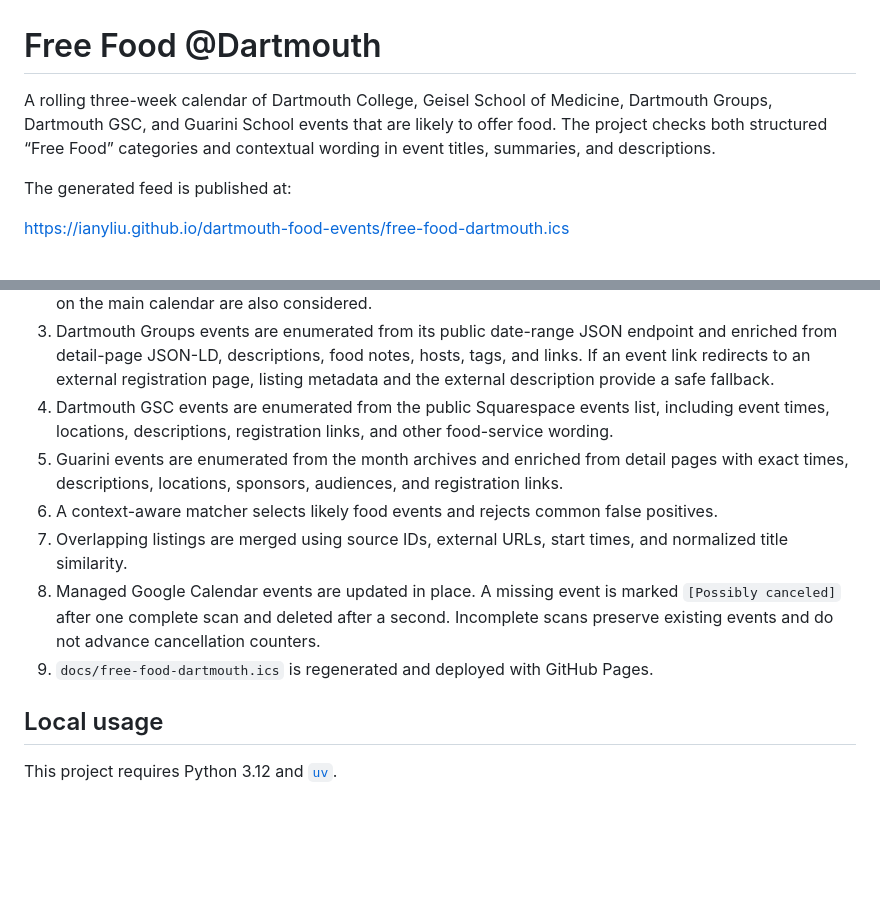
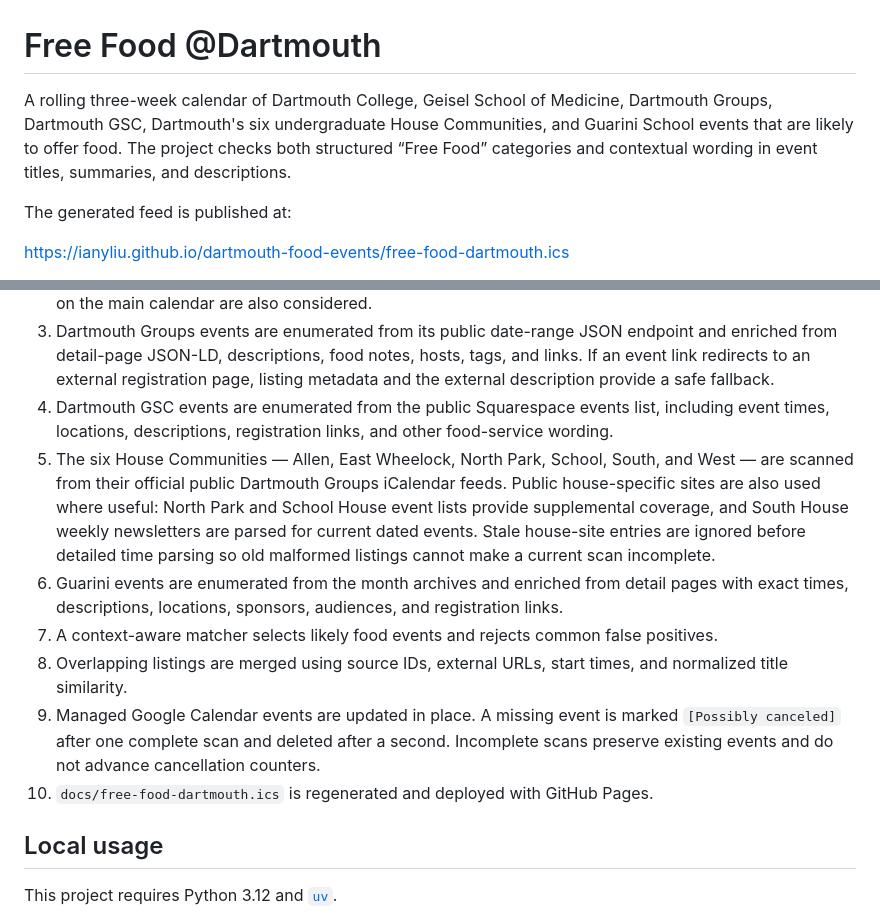
Before and after one commit to Ianyliu/dartmouth-food-events, a Markdown page: README.md, 2 parts joined by grey strips. GitHub-like rendering; blank space fills up the shorter version.

Commit message:
docs: document six-house event coverage

```diff
--- a/README.md
+++ b/README.md
@@ -1,9 +1,9 @@
 # Free Food @Dartmouth
 
 A rolling three-week calendar of Dartmouth College, Geisel School of Medicine,
-Dartmouth Groups, Dartmouth GSC, and Guarini School events that are likely to offer food. The project
-checks both structured “Free Food” categories and contextual wording in event titles,
-summaries, and descriptions.
+Dartmouth Groups, Dartmouth GSC, Dartmouth's six undergraduate House Communities, and Guarini
+School events that are likely to offer food. The project checks both structured “Free Food”
+categories and contextual wording in event titles, summaries, and descriptions.
 
 The generated feed is published at:
 
@@ -24,15 +24,21 @@ Food availability is inferred from public listings. Always verify the original e
    provide a safe fallback.
 4. Dartmouth GSC events are enumerated from the public Squarespace events list, including event
    times, locations, descriptions, registration links, and other food-service wording.
-5. Guarini events are enumerated from the month archives and enriched from detail pages with
+5. The six House Communities — Allen, East Wheelock, North Park, School, South, and West —
+   are scanned from their official public Dartmouth Groups iCalendar feeds. Public house-specific
+   sites are also used where useful: North Park and School House event lists provide supplemental
+   coverage, and South House weekly newsletters are parsed for current dated events. Stale
+   house-site entries are ignored before detailed time parsing so old malformed listings cannot
+   make a current scan incomplete.
+6. Guarini events are enumerated from the month archives and enriched from detail pages with
    exact times, descriptions, locations, sponsors, audiences, and registration links.
-6. A context-aware matcher selects likely food events and rejects common false positives.
-7. Overlapping listings are merged using source IDs, external URLs, start
+7. A context-aware matcher selects likely food events and rejects common false positives.
+8. Overlapping listings are merged using source IDs, external URLs, start
    times, and normalized title similarity.
-8. Managed Google Calendar events are updated in place. A missing event is marked
+9. Managed Google Calendar events are updated in place. A missing event is marked
    `[Possibly canceled]` after one complete scan and deleted after a second. Incomplete scans
    preserve existing events and do not advance cancellation counters.
-9. `docs/free-food-dartmouth.ics` is regenerated and deployed with GitHub Pages.
+10. `docs/free-food-dartmouth.ics` is regenerated and deployed with GitHub Pages.
 
 ## Local usage
 
```
